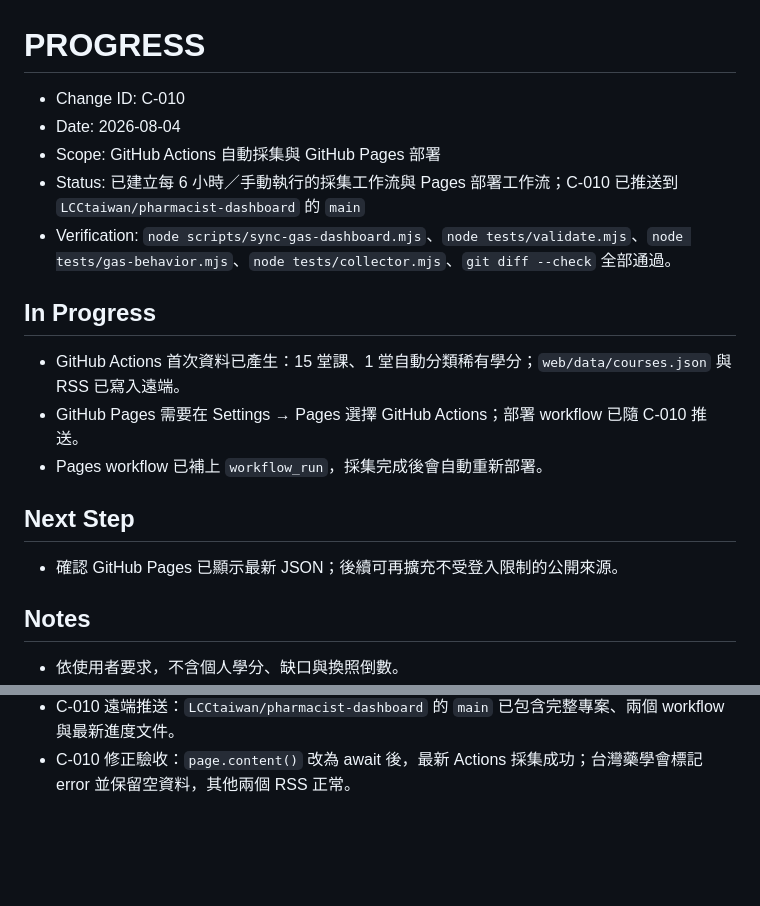
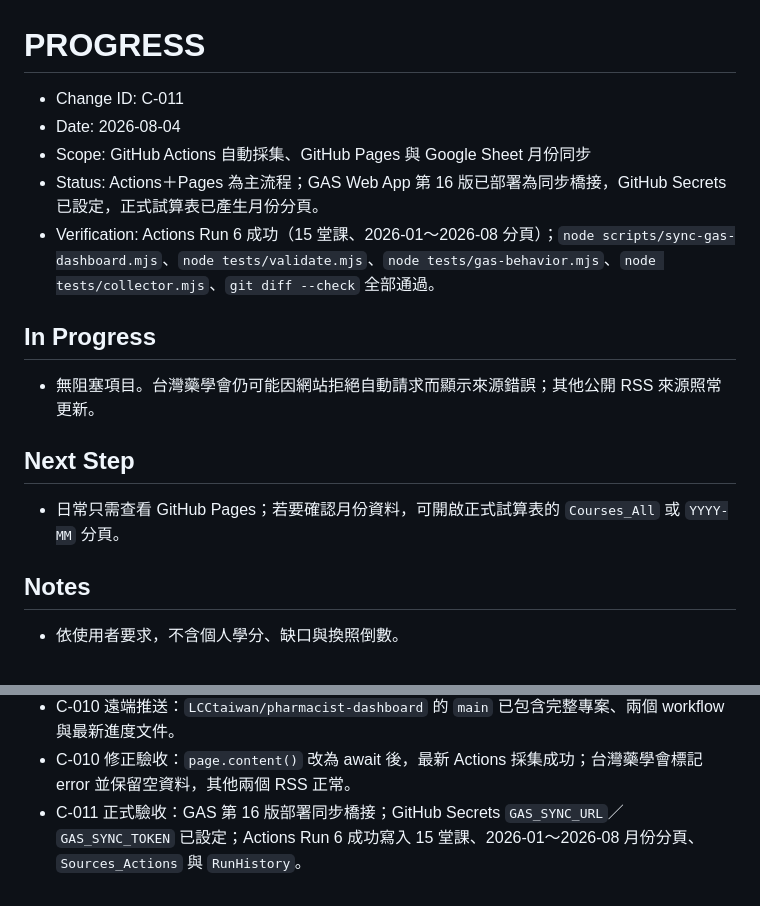
Before and after one commit to LCCtaiwan/pharmacist-dashboard, a Markdown page: PROGRESS.md, 2 parts joined by grey strips. GitHub-like rendering; blank space fills up the shorter version.

Commit message:
C-011 docs: record GAS Sheet sync deployment

```diff
--- a/PROGRESS.md
+++ b/PROGRESS.md
@@ -1,20 +1,18 @@
 # PROGRESS
 
-- Change ID: C-010
+- Change ID: C-011
 - Date: 2026-08-04
-- Scope: GitHub Actions 自動採集與 GitHub Pages 部署
-- Status: 已建立每 6 小時／手動執行的採集工作流與 Pages 部署工作流；C-010 已推送到 `LCCtaiwan/pharmacist-dashboard` 的 `main`
-- Verification: `node scripts/sync-gas-dashboard.mjs`、`node tests/validate.mjs`、`node tests/gas-behavior.mjs`、`node tests/collector.mjs`、`git diff --check` 全部通過。
+- Scope: GitHub Actions 自動採集、GitHub Pages 與 Google Sheet 月份同步
+- Status: Actions＋Pages 為主流程；GAS Web App 第 16 版已部署為同步橋接，GitHub Secrets 已設定，正式試算表已產生月份分頁。
+- Verification: Actions Run 6 成功（15 堂課、2026-01～2026-08 分頁）；`node scripts/sync-gas-dashboard.mjs`、`node tests/validate.mjs`、`node tests/gas-behavior.mjs`、`node tests/collector.mjs`、`git diff --check` 全部通過。
 
 ## In Progress
 
-- GitHub Actions 首次資料已產生：15 堂課、1 堂自動分類稀有學分；`web/data/courses.json` 與 RSS 已寫入遠端。
-- GitHub Pages 需要在 Settings → Pages 選擇 GitHub Actions；部署 workflow 已隨 C-010 推送。
-- Pages workflow 已補上 `workflow_run`，採集完成後會自動重新部署。
+- 無阻塞項目。台灣藥學會仍可能因網站拒絕自動請求而顯示來源錯誤；其他公開 RSS 來源照常更新。
 
 ## Next Step
 
-- 確認 GitHub Pages 已顯示最新 JSON；後續可再擴充不受登入限制的公開來源。
+- 日常只需查看 GitHub Pages；若要確認月份資料，可開啟正式試算表的 `Courses_All` 或 `YYYY-MM` 分頁。
 
 ## Notes
 
@@ -37,3 +35,4 @@
 - C-010 本機驗收：GitHub Actions 採集器通過稀有關鍵字分類、RSS 解析、台灣藥學會表格解析與 RSS 輸出測試；前端已改讀 `data/courses.json`，缺檔時退回範例資料。
 - C-010 遠端推送：`LCCtaiwan/pharmacist-dashboard` 的 `main` 已包含完整專案、兩個 workflow 與最新進度文件。
 - C-010 修正驗收：`page.content()` 改為 await 後，最新 Actions 採集成功；台灣藥學會標記 error 並保留空資料，其他兩個 RSS 正常。
+- C-011 正式驗收：GAS 第 16 版部署同步橋接；GitHub Secrets `GAS_SYNC_URL`／`GAS_SYNC_TOKEN` 已設定；Actions Run 6 成功寫入 15 堂課、2026-01～2026-08 月份分頁、`Sources_Actions` 與 `RunHistory`。
```
